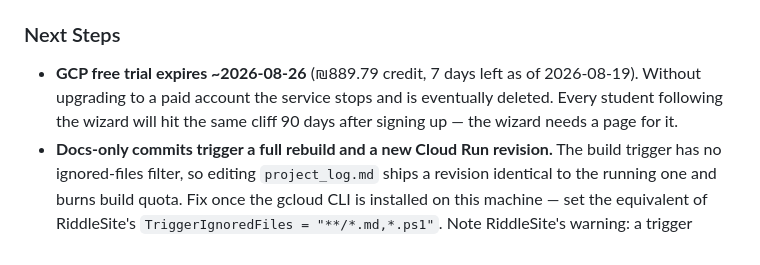
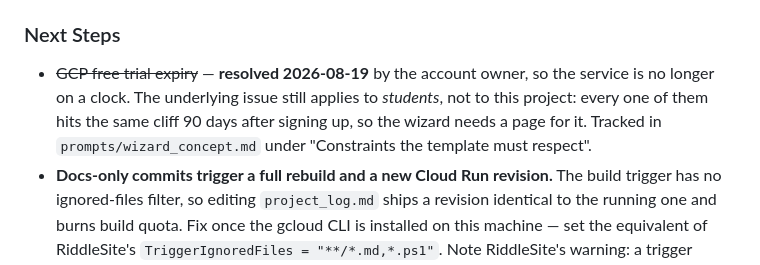
Before and after one commit to NadavAharoni/App01, a Markdown page: prompts/project_log.md, the part around the change. GitHub-like rendering.

Commit message:
Mark the GCP trial expiry resolved
The account is no longer on a trial clock, so this is closed for App01. The cliff
still applies to students following the wizard — 90 days after each of them signs
up — so the design constraint stays recorded in prompts/wizard_concept.md rather
than being dropped along with the project-level item.

```diff
--- a/prompts/project_log.md
+++ b/prompts/project_log.md
@@ -44,9 +44,10 @@
   `Dockerfile`.
 
 ### Next Steps
-- **GCP free trial expires ~2026-08-26** (₪889.79 credit, 7 days left as of 2026-08-19). Without
-  upgrading to a paid account the service stops and is eventually deleted. Every student following
-  the wizard will hit the same cliff 90 days after signing up — the wizard needs a page for it.
+- ~~GCP free trial expiry~~ — **resolved 2026-08-19** by the account owner, so the service is no
+  longer on a clock. The underlying issue still applies to *students*, not to this project: every
+  one of them hits the same cliff 90 days after signing up, so the wizard needs a page for it.
+  Tracked in `prompts/wizard_concept.md` under "Constraints the template must respect".
 - **Docs-only commits trigger a full rebuild and a new Cloud Run revision.** The build trigger has
   no ignored-files filter, so editing `project_log.md` ships a revision identical to the running
   one and burns build quota. Fix once the gcloud CLI is installed on this machine — set the
```
